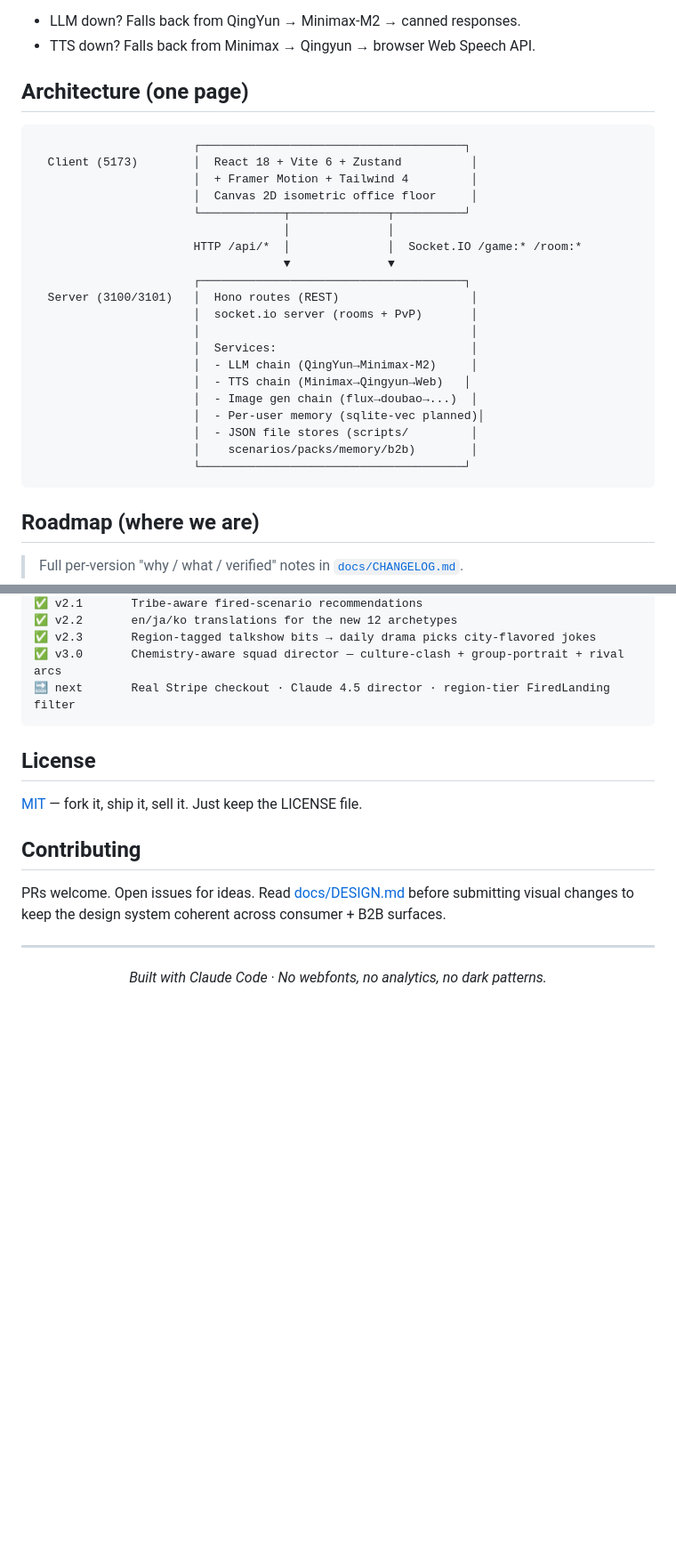
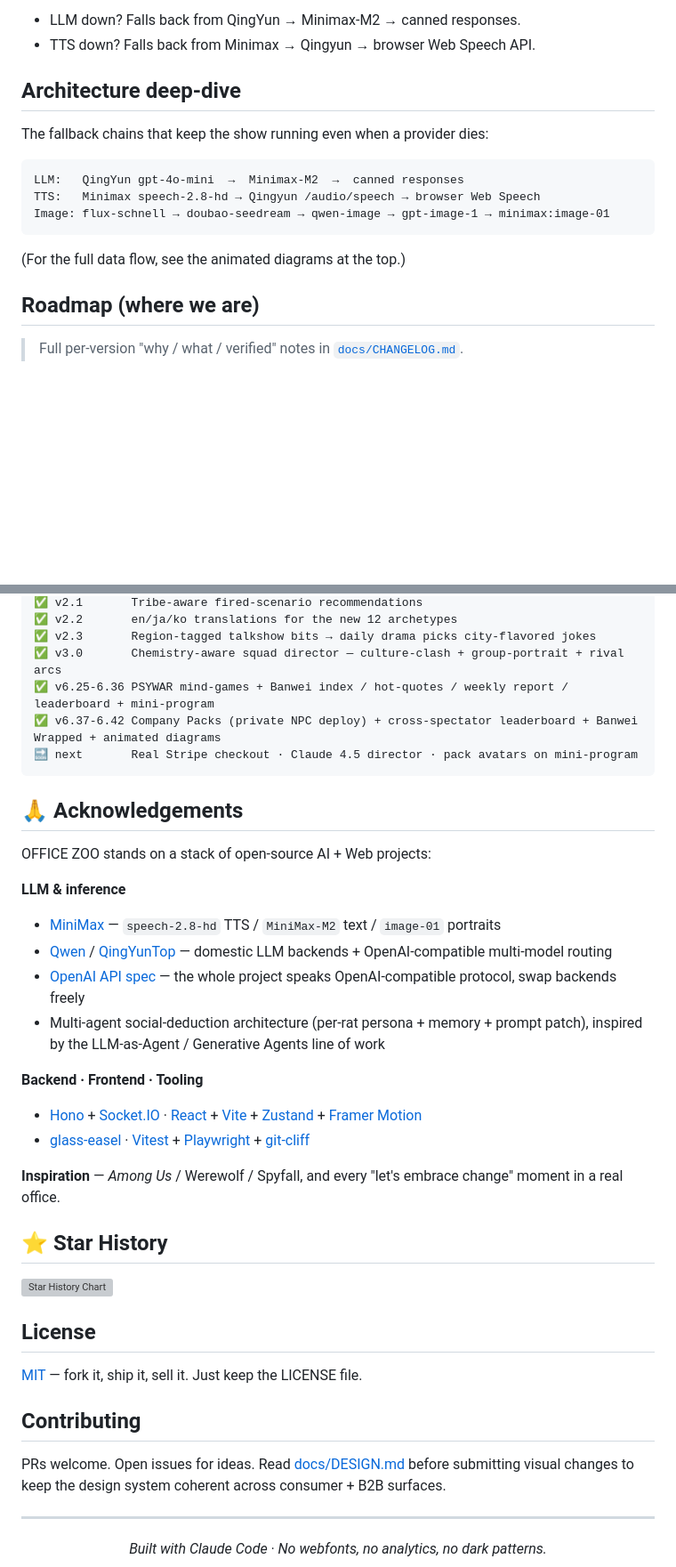
Before and after one commit to ChrisChen667788/office-zoo, a Markdown page: README.en.md, 2 parts joined by grey strips. Shown at 89% size. Drawn GitHub-style; blank space fills up the shorter version; grey boxes are pictures that could not be loaded.

````diff
--- a/README.en.md
+++ b/README.en.md
@@ -85,30 +129,17 @@ Both have free trials. The product degrades gracefully:
 - LLM down? Falls back from QingYun → Minimax-M2 → canned responses.
 - TTS down? Falls back from Minimax → Qingyun → browser Web Speech API.
 
-## Architecture (one page)
+## Architecture deep-dive
+
+The fallback chains that keep the show running even when a provider dies:
 
 ```
-                       ┌──────────────────────────────────────┐
-  Client (5173)        │  React 18 + Vite 6 + Zustand          │
-                       │  + Framer Motion + Tailwind 4         │
-                       │  Canvas 2D isometric office floor     │
-                       └────────────┬──────────────┬──────────┘
-                                    │              │
-                       HTTP /api/*  │              │  Socket.IO /game:* /room:*
-                                    ▼              ▼
-                       ┌──────────────────────────────────────┐
-  Server (3100/3101)   │  Hono routes (REST)                   │
-                       │  socket.io server (rooms + PvP)       │
-                       │                                       │
-                       │  Services:                            │
-                       │  - LLM chain (QingYun→Minimax-M2)     │
-                       │  - TTS chain (Minimax→Qingyun→Web)   │
-                       │  - Image gen chain (flux→doubao→...)  │
-                       │  - Per-user memory (sqlite-vec planned)│
-                       │  - JSON file stores (scripts/         │
-                       │    scenarios/packs/memory/b2b)        │
-                       └──────────────────────────────────────┘
+LLM:   QingYun gpt-4o-mini  →  Minimax-M2  →  canned responses
+TTS:   Minimax speech-2.8-hd → Qingyun /audio/speech → browser Web Speech
+Image: flux-schnell → doubao-seedream → qwen-image → gpt-image-1 → minimax:image-01
 ```
+
+(For the full data flow, see the animated diagrams at the top.)
 
 ## Roadmap (where we are)
 
@@ -128,8 +159,30 @@ Both have free trials. The product degrades gracefully:
 ✅ v2.2       en/ja/ko translations for the new 12 archetypes
 ✅ v2.3       Region-tagged talkshow bits → daily drama picks city-flavored jokes
 ✅ v3.0       Chemistry-aware squad director — culture-clash + group-portrait + rival arcs
-🔜 next       Real Stripe checkout · Claude 4.5 director · region-tier FiredLanding filter
+✅ v6.25-6.36 PSYWAR mind-games + Banwei index / hot-quotes / weekly report / leaderboard + mini-program
+✅ v6.37-6.42 Company Packs (private NPC deploy) + cross-spectator leaderboard + Banwei Wrapped + animated diagrams
+🔜 next       Real Stripe checkout · Claude 4.5 director · pack avatars on mini-program
 ```
+
+## 🙏 Acknowledgements
+
+OFFICE ZOO stands on a stack of open-source AI + Web projects:
+
+**LLM & inference**
+- [MiniMax](https://www.minimaxi.com/) — `speech-2.8-hd` TTS / `MiniMax-M2` text / `image-01` portraits
+- [Qwen](https://github.com/QwenLM/Qwen) / [QingYunTop](https://api.qingyuntop.top/) — domestic LLM backends + OpenAI-compatible multi-model routing
+- [OpenAI API spec](https://platform.openai.com/docs/api-reference) — the whole project speaks OpenAI-compatible protocol, swap backends freely
+- Multi-agent social-deduction architecture (per-rat persona + memory + prompt patch), inspired by the LLM-as-Agent / Generative Agents line of work
+
+**Backend · Frontend · Tooling**
+- [Hono](https://hono.dev/) + [Socket.IO](https://socket.io/) · [React](https://react.dev/) + [Vite](https://vitejs.dev/) + [Zustand](https://github.com/pmndrs/zustand) + [Framer Motion](https://www.framer.com/motion/)
+- [glass-easel](https://github.com/wechat-miniprogram/glass-easel) · [Vitest](https://vitest.dev/) + [Playwright](https://playwright.dev/) + [git-cliff](https://github.com/orhun/git-cliff)
+
+**Inspiration** — *Among Us* / Werewolf / Spyfall, and every "let's embrace change" moment in a real office.
+
+## ⭐ Star History
+
+[![Star History Chart](https://api.star-history.com/svg?repos=ChrisChen667788/office-zoo&type=Date)](https://www.star-history.com/#ChrisChen667788/office-zoo&Date)
 
 ## License
 
````
Also changed, not shown: other parts of README.en.md (+46 -2 lines).
